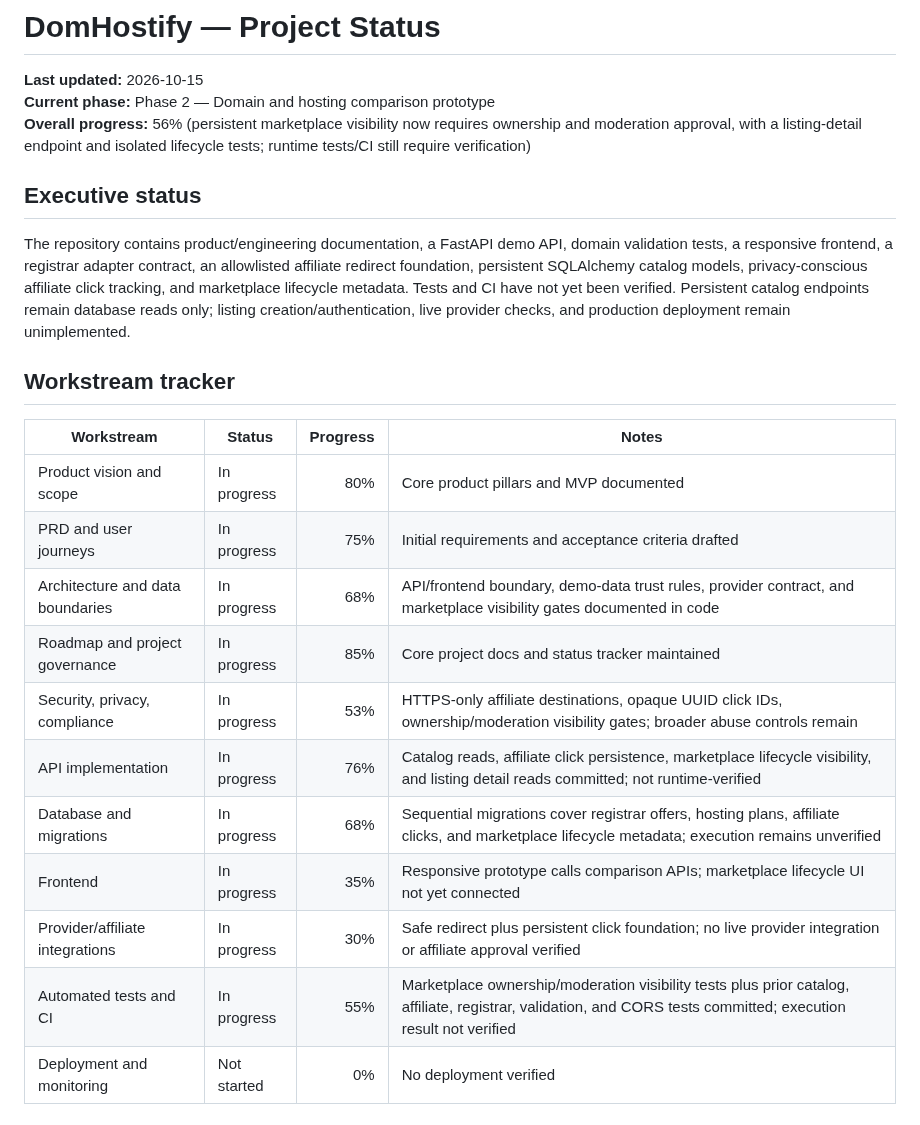
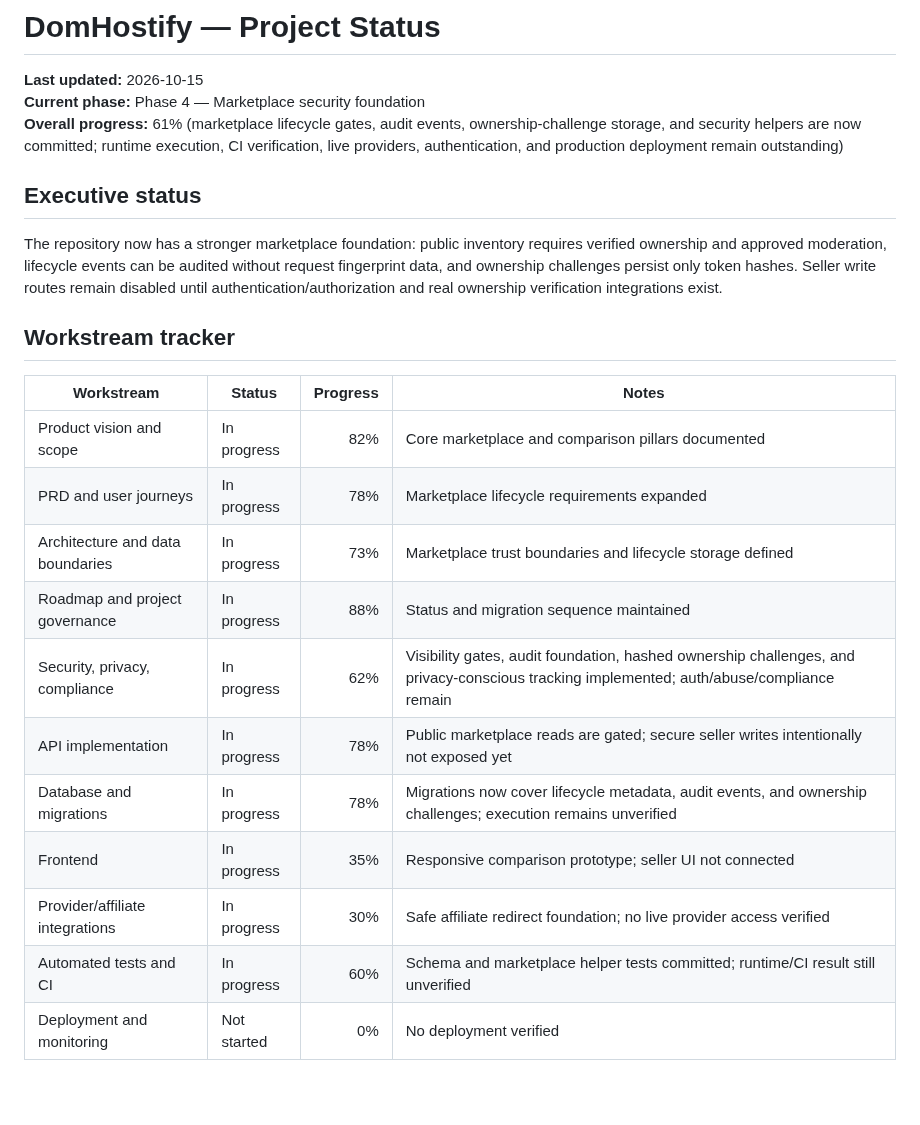
Before and after one commit to digiservbiz/Domhostify, a Markdown page: status.md, the part around one of its changes. Drawn GitHub-style; blank space fills up the shorter version.

Commit message:
Update DomHostify progress after marketplace security foundation

```diff
--- a/status.md
+++ b/status.md
@@ -1,25 +1,25 @@
 # DomHostify — Project Status
 
 **Last updated:** 2026-10-15
-**Current phase:** Phase 2 — Domain and hosting comparison prototype
-**Overall progress:** 56% (persistent marketplace visibility now requires ownership and moderation approval, with a listing-detail endpoint and isolated lifecycle tests; runtime tests/CI still require verification)
+**Current phase:** Phase 4 — Marketplace security foundation
+**Overall progress:** 61% (marketplace lifecycle gates, audit events, ownership-challenge storage, and security helpers are now committed; runtime execution, CI verification, live providers, authentication, and production deployment remain outstanding)
 
 ## Executive status
-The repository contains product/engineering documentation, a FastAPI demo API, domain validation tests, a responsive frontend, a registrar adapter contract, an allowlisted affiliate redirect foundation, persistent SQLAlchemy catalog models, privacy-conscious affiliate click tracking, and marketplace lifecycle metadata. Tests and CI have not yet been verified. Persistent catalog endpoints remain database reads only; listing creation/authentication, live provider checks, and production deployment remain unimplemented.
+The repository now has a stronger marketplace foundation: public inventory requires verified ownership and approved moderation, lifecycle events can be audited without request fingerprint data, and ownership challenges persist only token hashes. Seller write routes remain disabled until authentication/authorization and real ownership verification integrations exist.
 
 ## Workstream tracker
 | Workstream | Status | Progress | Notes |
 |---|---|---:|---|
-| Product vision and scope | In progress | 80% | Core product pillars and MVP documented |
-| PRD and user journeys | In progress | 75% | Initial requirements and acceptance criteria drafted |
-| Architecture and data boundaries | In progress | 68% | API/frontend boundary, demo-data trust rules, provider contract, and marketplace visibility gates documented in code |
-| Roadmap and project governance | In progress | 85% | Core project docs and status tracker maintained |
-| Security, privacy, compliance | In progress | 53% | HTTPS-only affiliate destinations, opaque UUID click IDs, ownership/moderation visibility gates; broader abuse controls remain |
-| API implementation | In progress | 76% | Catalog reads, affiliate click persistence, marketplace lifecycle visibility, and listing detail reads committed; not runtime-verified |
-| Database and migrations | In progress | 68% | Sequential migrations cover registrar offers, hosting plans, affiliate clicks, and marketplace lifecycle metadata; execution remains unverified |
-| Frontend | In progress | 35% | Responsive prototype calls comparison APIs; marketplace lifecycle UI not yet connected |
-| Provider/affiliate integrations | In progress | 30% | Safe redirect plus persistent click foundation; no live provider integration or affiliate approval verified |
-| Automated tests and CI | In progress | 55% | Marketplace ownership/moderation visibility tests plus prior catalog, affiliate, registrar, validation, and CORS tests committed; execution result not verified |
+| Product vision and scope | In progress | 82% | Core marketplace and comparison pillars documented |
+| PRD and user journeys | In progress | 78% | Marketplace lifecycle requirements expanded |
+| Architecture and data boundaries | In progress | 73% | Marketplace trust boundaries and lifecycle storage defined |
+| Roadmap and project governance | In progress | 88% | Status and migration sequence maintained |
+| Security, privacy, compliance | In progress | 62% | Visibility gates, audit foundation, hashed ownership challenges, and privacy-conscious tracking implemented; auth/abuse/compliance remain |
+| API implementation | In progress | 78% | Public marketplace reads are gated; secure seller writes intentionally not exposed yet |
+| Database and migrations | In progress | 78% | Migrations now cover lifecycle metadata, audit events, and ownership challenges; execution remains unverified |
+| Frontend | In progress | 35% | Responsive comparison prototype; seller UI not connected |
+| Provider/affiliate integrations | In progress | 30% | Safe affiliate redirect foundation; no live provider access verified |
+| Automated tests and CI | In progress | 60% | Schema and marketplace helper tests committed; runtime/CI result still unverified |
 | Deployment and monitoring | Not started | 0% | No deployment verified |
 
 ## Verified repository deliverables
```
Also changed, not shown: other parts of status.md (+51 -54 lines).
